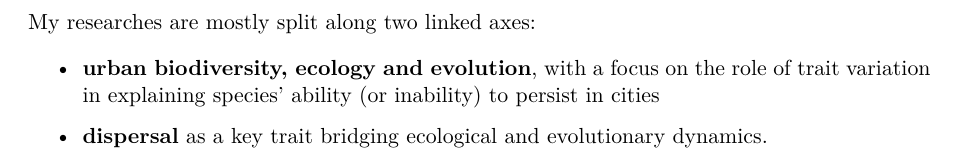
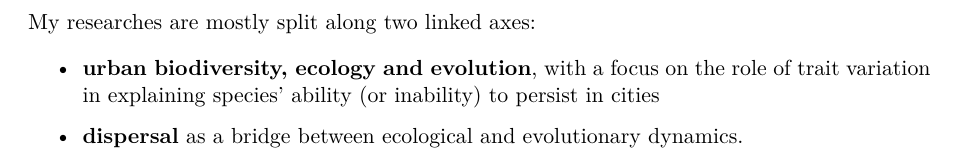
Before and after one commit to mdahirel/cv, a Quarto document (cv.qmd): part of page 1 of 5, cut so that both start at the same text. Rendered offline with R 4.5, knitr and Pandoc in place of Quarto, then LaTeX, with nearby package versions; some code elsewhere in the file could not run offline.

Commit message:
update pre-first application of season

```diff
--- a/cv.qmd
+++ b/cv.qmd
@@ -106,7 +106,7 @@ My researches are mostly split along two linked axes:
 
 - **urban biodiversity, ecology and evolution**, with a focus on the role of trait variation in explaining species' ability (or inability) to persist in cities
 
-- **dispersal** as a key trait bridging ecological and evolutionary dynamics.
+- **dispersal** as a bridge between ecological and evolutionary dynamics.
 
 I develop these research themes using a combination of lab and outdoor experiments, monitoring in naturalistic contexts and individual-based models. A key aspect of my work is the use of advanced statistical and data science methods that accurately reflect the complexity of the natural systems I study.
 
```
Also changed, not shown: cv.pdf.
